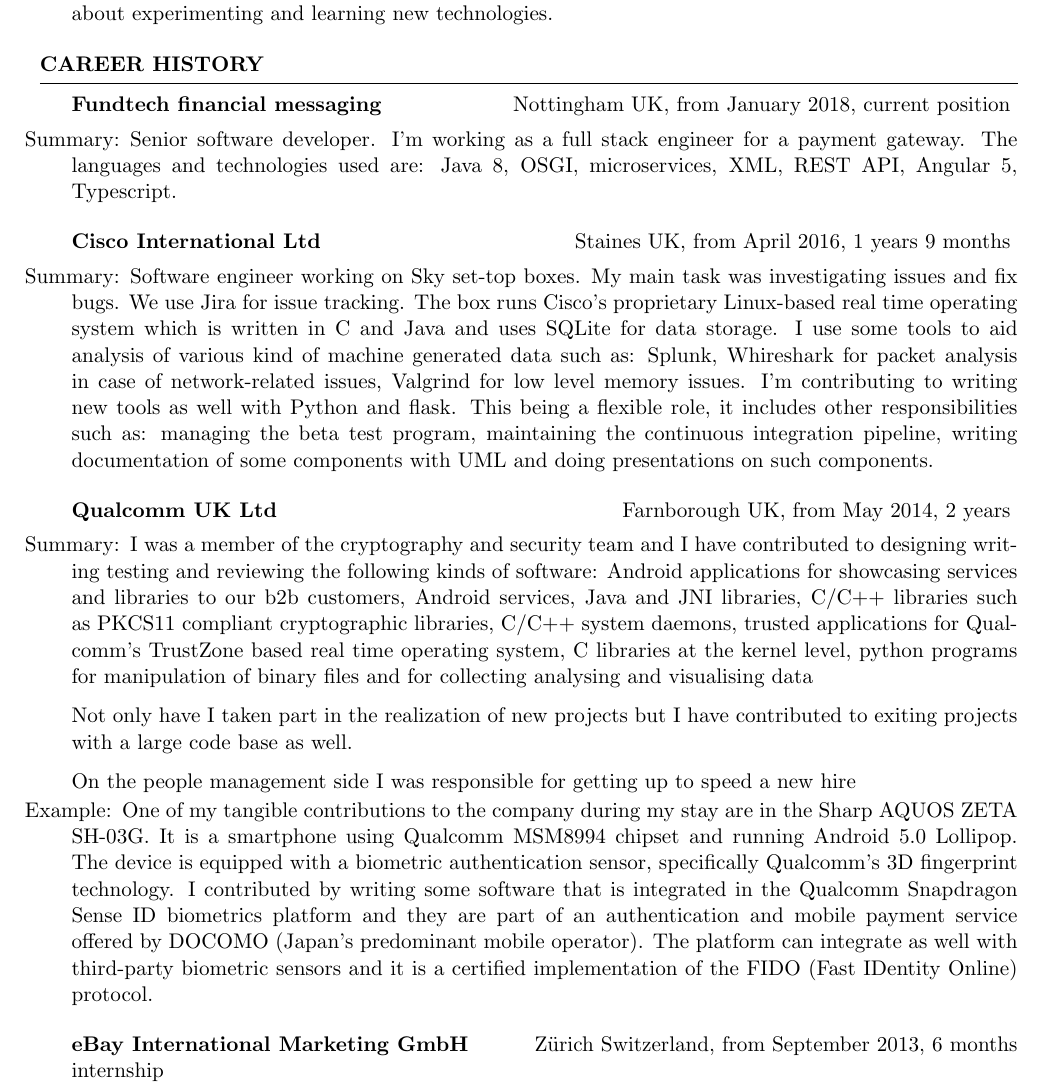
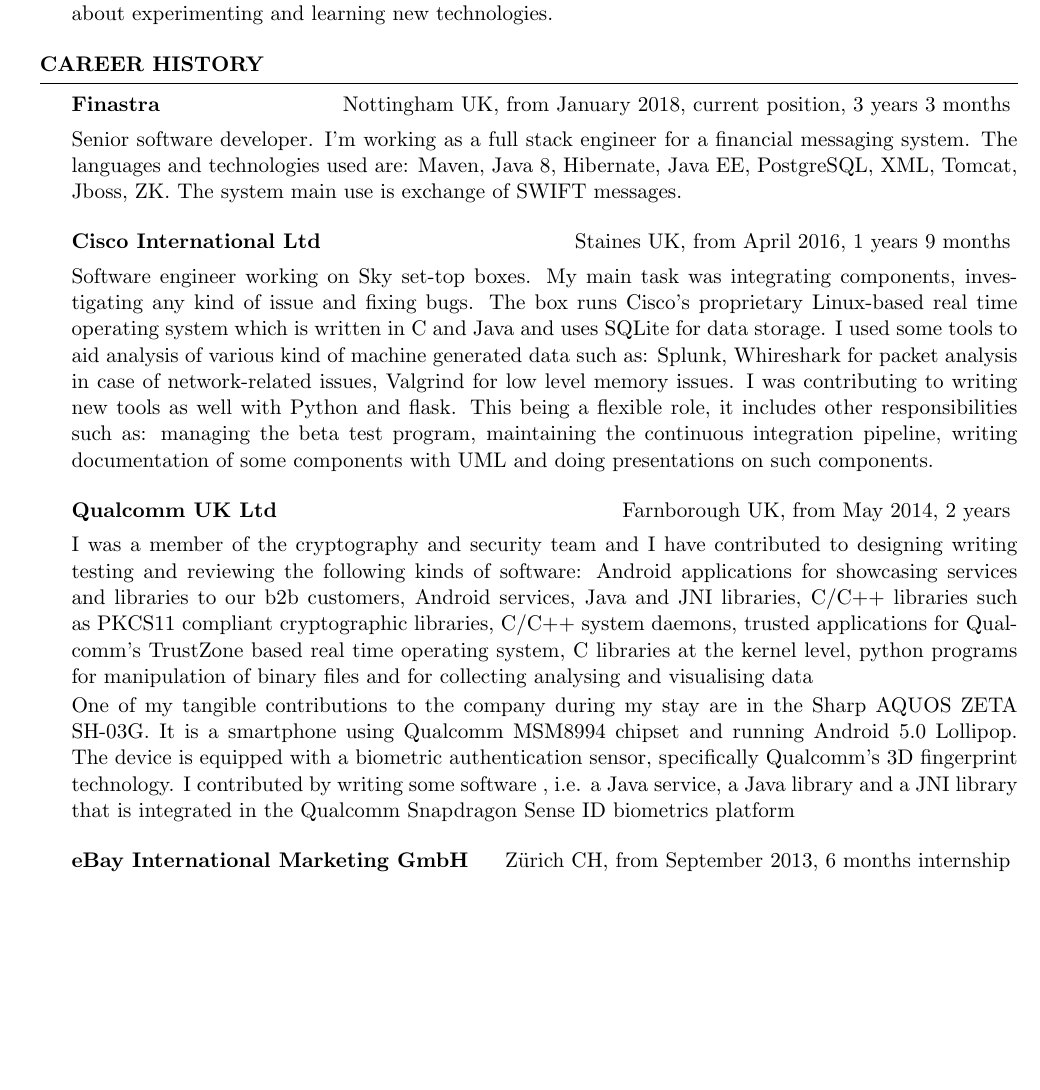
Before and after one commit to federicoviscomi/cv, a LaTeX CV (federicoviscomi-cv.tex): part of page 1 of 3 before the commit and part of page 1 of 2 after it, cut so that both start at the same text, the shorter picture padded with empty space. Compiled offline with pdfLaTeX.

Commit message:
updated cv

```diff
--- a/federicoviscomi-cv.tex
+++ b/federicoviscomi-cv.tex
@@ -77,21 +77,21 @@
 
   \begin{rSection}{Career history}
 
-    \begin{rSubsection}{Fundtech financial messaging}{Nottingham UK, from January 2018, current position}{}{}
-    \item[Summary:]
-      Senior software developer. I'm working as a full stack engineer for a payment gateway. The languages and technologies used are: Java 8, OSGI, microservices, XML, REST API, Angular 5, Typescript.
+    \begin{rSubsection}{Finastra}{Nottingham UK, from January 2018, current position, 3 years 3 months}{}{}
+   \item[]
+      Senior software developer. I'm working as a full stack engineer for a financial messaging system. The languages and technologies used are: Maven, Java 8, Hibernate, Java EE, PostgreSQL, XML, Tomcat, Jboss, ZK. The system main use is exchange of SWIFT messages.
     \end{rSubsection}
 
 
     \begin{rSubsection}{Cisco International Ltd}{Staines UK, from April 2016, 1 years 9 months}{}{}
-    \item[Summary:]
+    \item[]
       Software engineer working on Sky set-top boxes.
       %System integration and embedded C and Java engineer.
-      My main task was investigating issues and fix bugs.
-      We use Jira for issue tracking.
+      My main task was integrating components, investigating any kind of issue and fixing bugs.
+      %We use Jira for issue tracking.
       The box runs Cisco's proprietary Linux-based real time operating system which is written in C and Java and uses SQLite for data storage.
-      I use some tools to aid analysis of various kind of machine generated data such as: Splunk, Whireshark for packet analysis in case of network-related issues, Valgrind for low level memory issues.
-      I'm contributing to writing new tools as well with Python and flask.
+      I used some tools to aid analysis of various kind of machine generated data such as: Splunk, Whireshark for packet analysis in case of network-related issues, Valgrind for low level memory issues.
+      I was contributing to writing new tools as well with Python and flask.
       This being a flexible role, it includes other responsibilities such as: managing the beta test program, maintaining the continuous integration pipeline, writing documentation of some components with UML and doing presentations on such components.
     %\item[Example]
     %  TODO
@@ -100,7 +100,7 @@
     \begin{rSubsection}{Qualcomm UK Ltd}{Farnborough UK, from May 2014, 2 years}{}{}
       %\item
       %\begin{description}
-	\item[Summary:]
+	\item[]
 	  I was a member of the cryptography and security team and I have contributed to designing writing testing and reviewing the following kinds of software:
 	  Android applications for showcasing services and libraries to our b2b customers,
 	  Android services,
@@ -111,25 +111,26 @@
 	  C libraries at the kernel level,
 	  python programs for manipulation of binary files and for collecting analysing and visualising data
 
-	  Not only have I taken part in the realization of new projects but I have contributed to exiting projects with a large code base as well.
+	  %Not only have I taken part in the realization of new projects but I have contributed to exiting projects with a large code base as well.
 
-	  On the people management side I was responsible for getting up to speed a new hire
+	  %On the people management side I was responsible for getting up to speed a new hire
 
 
-	\item[Example:]
+	\item[]
 	  One of my tangible contributions to the company during my stay are in the Sharp AQUOS ZETA SH-03G.
 	  It is a smartphone using Qualcomm MSM8994 chipset and running Android 5.0 Lollipop.
 	  The device is equipped with a biometric authentication sensor, specifically
 	  Qualcomm's 3D fingerprint technology.
 	  I contributed by writing some software
-	  %, i.e. a Java service, a Java library and a JNI library
-	  that is integrated in the Qualcomm Snapdragon Sense ID biometrics platform and they
-	  are part of an authentication and mobile payment service offered by DOCOMO (Japan's predominant mobile operator).
-	  The platform can integrate as well with third-party biometric sensors and it is a certified
-	  implementation of the FIDO (Fast IDentity Online) protocol.
+	  , i.e. a Java service, a Java library and a JNI library
+	  that is integrated in the Qualcomm Snapdragon Sense ID biometrics platform
+	  %and that is
+	  %part of an authentication and mobile payment service offered by DOCOMO (Japan's predominant mobile operator).
+	  %The platform can integrate as well with third-party biometric sensors and it is a certified
+	  %implementation of the FIDO (Fast IDentity Online) protocol.
       %\end{description}
     \end{rSubsection}
 
-    \begin{rSubsection}{eBay International Marketing GmbH}{Z\"urich Switzerland, from September 2013, 6 months internship}{}{}
+    \begin{rSubsection}{eBay International Marketing GmbH}{Z\"urich CH, from September 2013, 6 months internship}{}{}
       %\item
 	%\begin{description}
```
Also changed, not shown: federicoviscomi-cv.tex (50 more changed lines).
